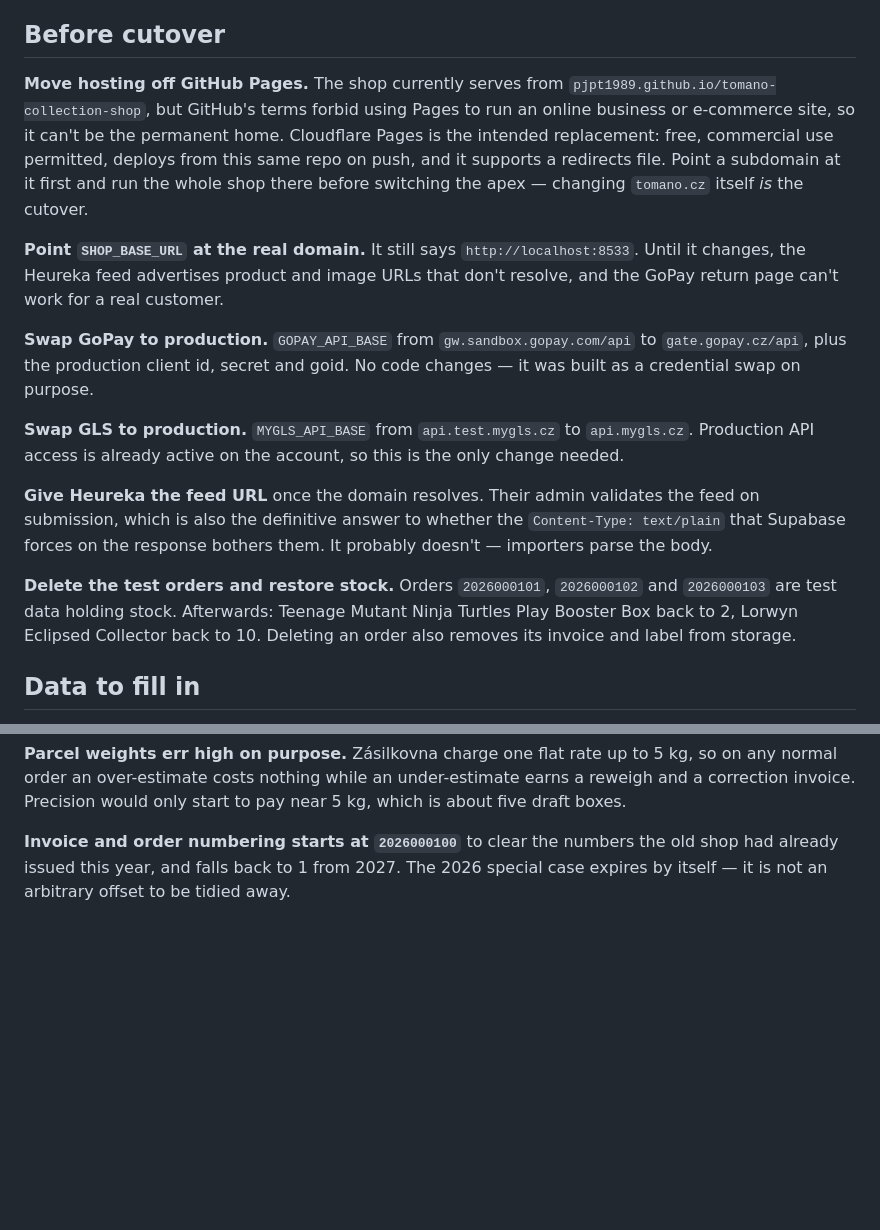
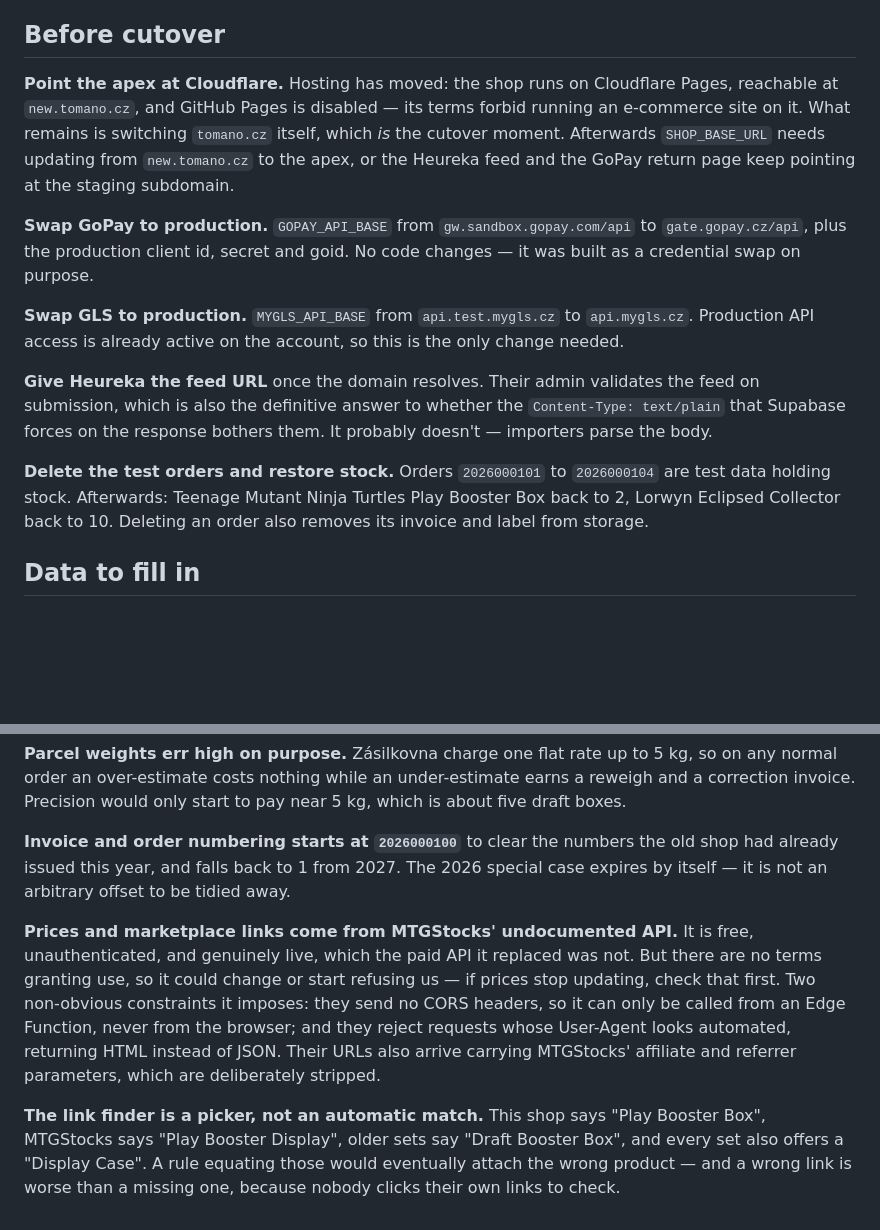
Before and after one commit to PJPT1989/tomano-collection-shop, a Markdown page: BACKLOG.md, 2 parts joined by grey strips. Drawn GitHub-style; blank space fills up the shorter version.

Commit message:
Bring the backlog up to date
Hosting is done rather than pending, and the price chart is no longer
being removed — it has a working source now. Records why MTGStocks'
undocumented API is acceptable here and what to check first if prices
ever go flat again, since that failure looks like everything working.

Co-Authored-By: Claude Opus 5 <noreply@anthropic.com>

```diff
--- a/BACKLOG.md
+++ b/BACKLOG.md
@@ -5,19 +5,13 @@ tomano.cz is planned for around late October 2026.
 
 ## Before cutover
 
-**Move hosting off GitHub Pages.** The shop currently serves from
-`pjpt1989.github.io/tomano-collection-shop`, but GitHub's terms forbid
-using Pages to run an online business or e-commerce site, so it can't be
-the permanent home. Cloudflare Pages is the intended replacement: free,
-commercial use permitted, deploys from this same repo on push, and it
-supports a redirects file. Point a subdomain at it first and run the whole
-shop there before switching the apex — changing `tomano.cz` itself *is*
-the cutover.
-
-**Point `SHOP_BASE_URL` at the real domain.** It still says
-`http://localhost:8533`. Until it changes, the Heureka feed advertises
-product and image URLs that don't resolve, and the GoPay return page can't
-work for a real customer.
+**Point the apex at Cloudflare.** Hosting has moved: the shop runs on
+Cloudflare Pages, reachable at `new.tomano.cz`, and GitHub Pages is
+disabled — its terms forbid running an e-commerce site on it. What remains
+is switching `tomano.cz` itself, which *is* the cutover moment. Afterwards
+`SHOP_BASE_URL` needs updating from `new.tomano.cz` to the apex, or the
+Heureka feed and the GoPay return page keep pointing at the staging
+subdomain.
 
 **Swap GoPay to production.** `GOPAY_API_BASE` from
 `gw.sandbox.gopay.com/api` to `gate.gopay.cz/api`, plus the production
@@ -33,11 +27,10 @@ validates the feed on submission, which is also the definitive answer to
 whether the `Content-Type: text/plain` that Supabase forces on the
 response bothers them. It probably doesn't — importers parse the body.
 
-**Delete the test orders and restore stock.** Orders `2026000101`,
-`2026000102` and `2026000103` are test data holding stock. Afterwards:
-Teenage Mutant Ninja Turtles Play Booster Box back to 2, Lorwyn Eclipsed
-Collector back to 10. Deleting an order also removes its invoice and label
-from storage.
+**Delete the test orders and restore stock.** Orders `2026000101` to
+`2026000104` are test data holding stock. Afterwards: Teenage Mutant Ninja
+Turtles Play Booster Box back to 2, Lorwyn Eclipsed Collector back to 10.
+Deleting an order also removes its invoice and label from storage.
 
 ## Data to fill in
 
@@ -104,3 +97,20 @@ only start to pay near 5 kg, which is about five draft boxes.
 numbers the old shop had already issued this year, and falls back to 1
 from 2027. The 2026 special case expires by itself — it is not an
 arbitrary offset to be tidied away.
+
+**Prices and marketplace links come from MTGStocks' undocumented API.**
+It is free, unauthenticated, and genuinely live, which the paid API it
+replaced was not. But there are no terms granting use, so it could change
+or start refusing us — if prices stop updating, check that first. Two
+non-obvious constraints it imposes: they send no CORS headers, so it can
+only be called from an Edge Function, never from the browser; and they
+reject requests whose User-Agent looks automated, returning HTML instead
+of JSON. Their URLs also arrive carrying MTGStocks' affiliate and
+referrer parameters, which are deliberately stripped.
+
+**The link finder is a picker, not an automatic match.** This shop says
+"Play Booster Box", MTGStocks says "Play Booster Display", older sets say
+"Draft Booster Box", and every set also offers a "Display Case". A rule
+equating those would eventually attach the wrong product — and a wrong
+link is worse than a missing one, because nobody clicks their own links
+to check.
```
